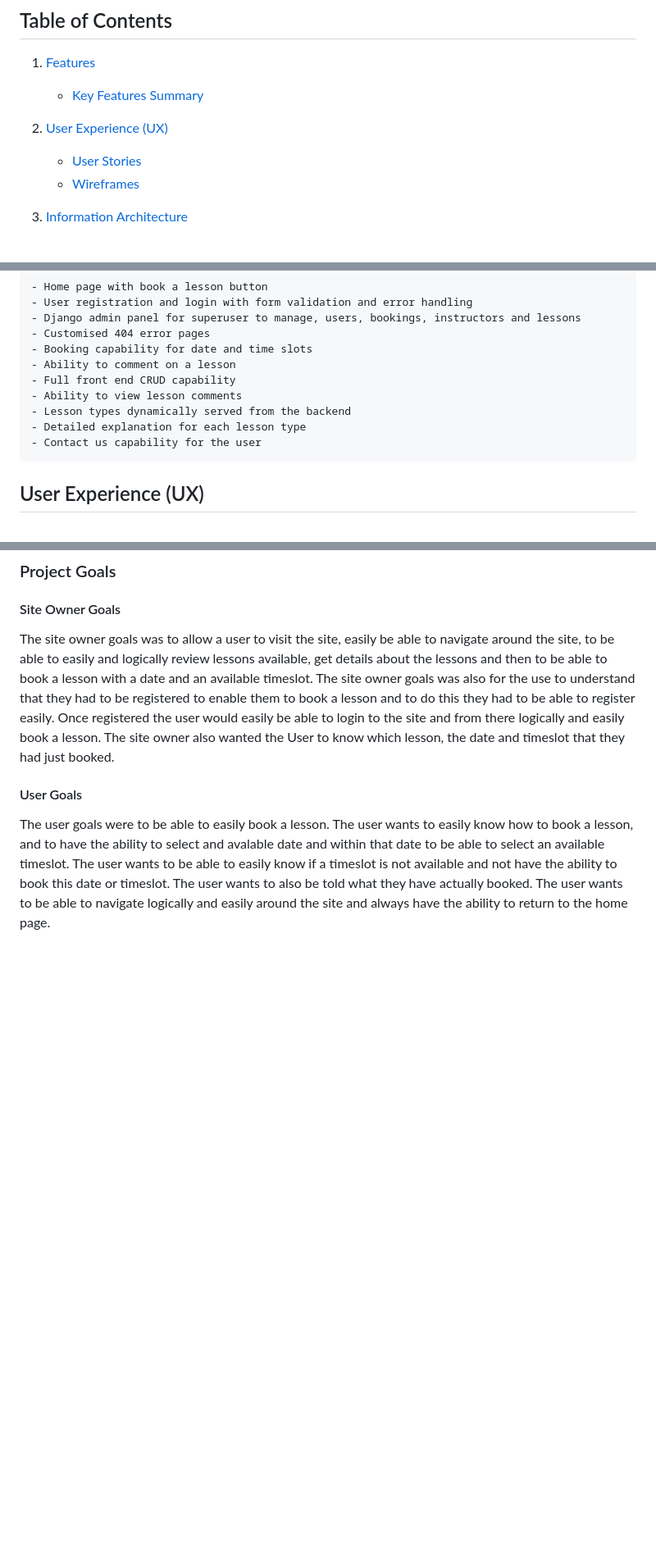
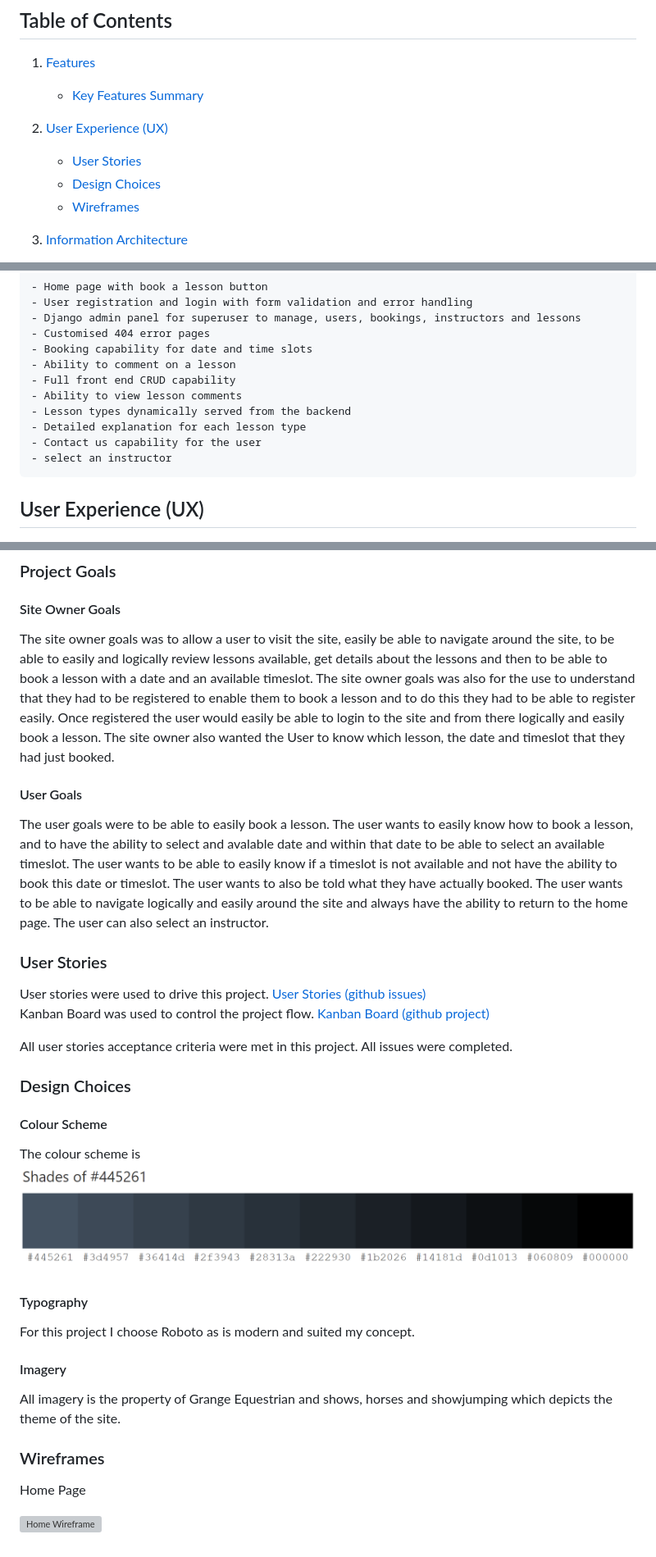
Before and after one commit to Declan444/Castlelost-Stud, a Markdown page: README.md, 3 parts joined by grey strips. Shown: that part at 82% size. Drawn GitHub-style; pictures changed too: image.png (added); blank space fills up the shorter version; grey boxes are pictures that could not be loaded.

Commit message:
add content and begin wireframes to readme

```diff
--- a/README.md
+++ b/README.md
@@ -33,6 +33,7 @@ The site is designed for anybody interested in horse riding. This includes begin
 
 2. [User Experience (UX)](#user-experience-ux)
     - [User Stories](#user-stories)
+    - [Design Choices](#design-choices)
     - [Wireframes](#wireframes)
 
 3. [Information Architecture](#information-architecture)
@@ -72,6 +73,7 @@ The site is designed for anybody interested in horse riding. This includes begin
     - Lesson types dynamically served from the backend
     - Detailed explanation for each lesson type
     - Contact us capability for the user
+    - select an instructor
 
 ## User Experience (UX)
 
@@ -83,4 +85,31 @@ The site owner goals was to allow a user to visit the site, easily be able to na
 
 #### User Goals
 
-The user goals were to be able to easily book a lesson. The user wants to easily know how to book a lesson, and to have the ability to select and avalable date and within that date to be able to select an available timeslot. The user wants to be able to easily know if a timeslot is not available and not have the ability to book this date or timeslot. The user wants to also be told what they have actually booked. The user wants to be able to navigate logically and easily around the site and always have the ability to return to the home page.
+The user goals were to be able to easily book a lesson. The user wants to easily know how to book a lesson, and to have the ability to select and avalable date and within that date to be able to select an available timeslot. The user wants to be able to easily know if a timeslot is not available and not have the ability to book this date or timeslot. The user wants to also be told what they have actually booked. The user wants to be able to navigate logically and easily around the site and always have the ability to return to the home page. The user can also select an instructor.
+
+### User Stories
+User stories were used to drive this project.
+[User Stories (github issues)](https://github.com/Declan444/Castlelost-Stud/issues)
+<br>
+Kanban Board was used to control the project flow.
+[Kanban Board (github project)](https://github.com/users/Declan444/projects/11)
+
+All user stories acceptance criteria were met in this project. All issues were completed.
+
+### Design Choices
+#### Colour Scheme
+The colour scheme is
+![Shades of #445261](image.png)
+
+#### Typography
+For this project I choose Roboto as is modern and suited my concept.
+
+#### Imagery
+All imagery is the property of Grange Equestrian and shows, horses and showjumping which depicts the theme of the site.
+
+
+### Wireframes
+
+Home Page
+
+![Home Wireframe](castleloststud\readme_assets\images\wireframes\grange_home.png)
```
Also changed, not shown: 1 other file.
